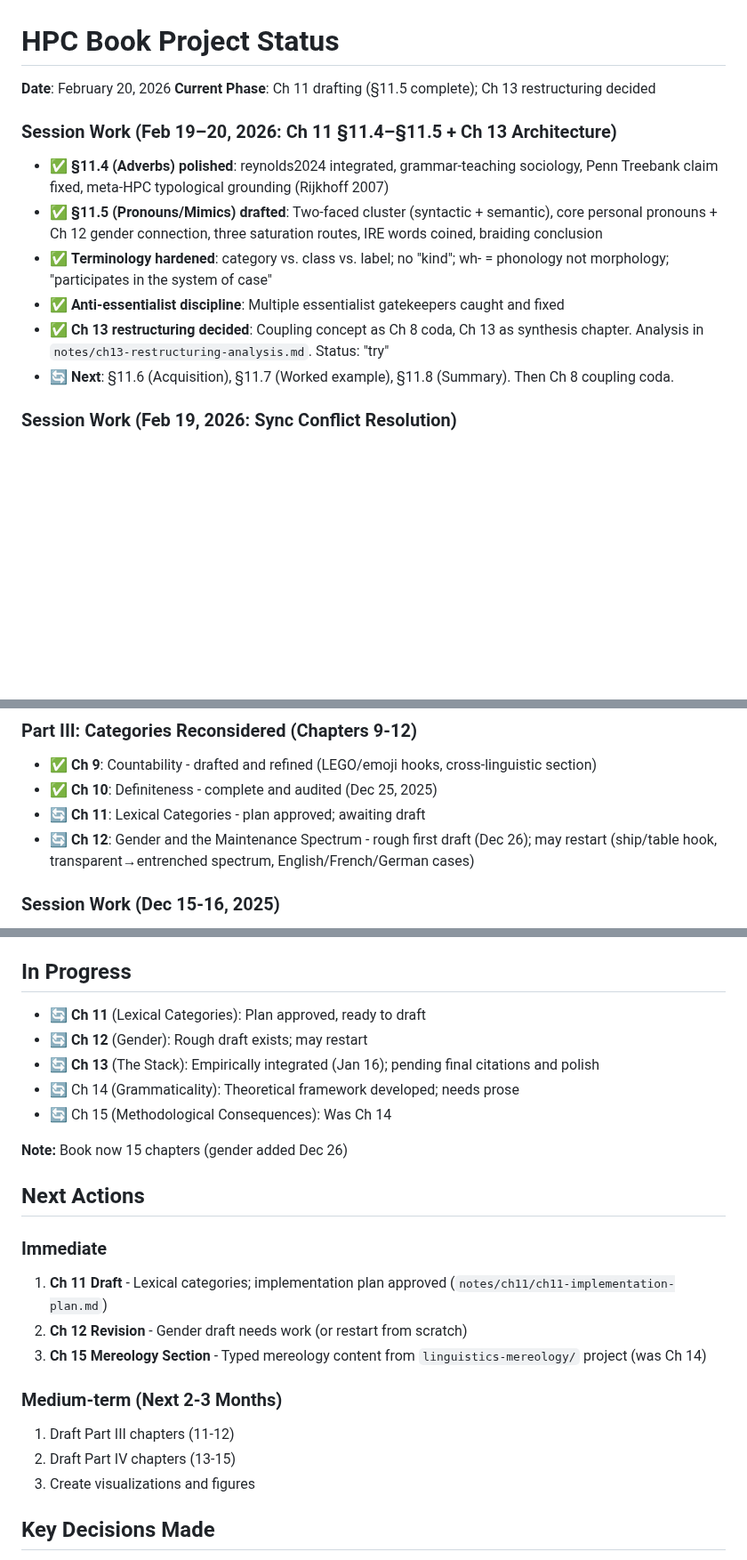
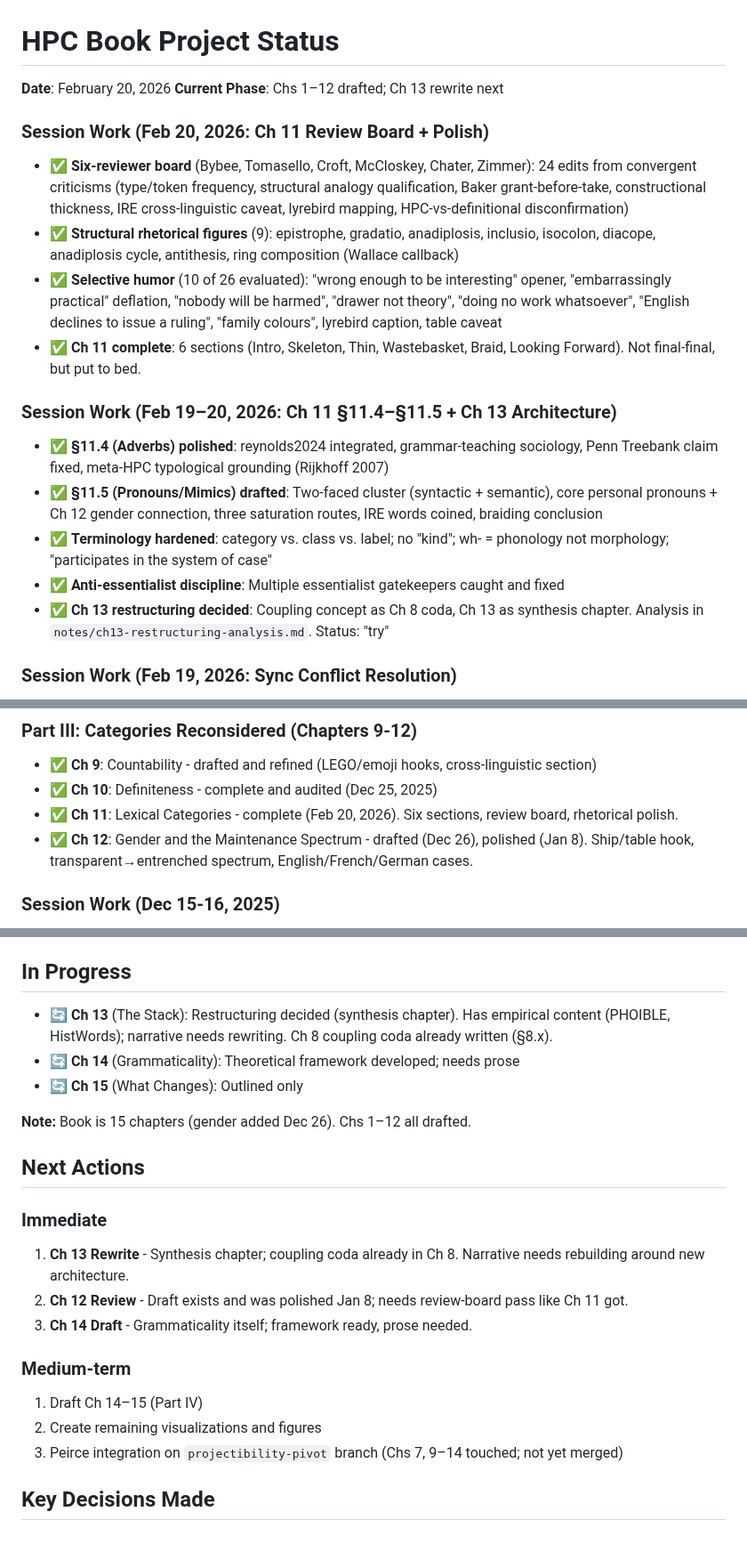
Before and after one commit to BrettRey/hpc-book, a Markdown page: PROJECT_STATUS.md, 3 parts joined by grey strips. Shown at 89% size. Drawn GitHub-style; blank space fills up the shorter version.

Commit message:
Final text refinements to Ch 11 and update Project Status

```diff
--- a/PROJECT_STATUS.md
+++ b/PROJECT_STATUS.md
@@ -1,7 +1,13 @@
 # HPC Book Project Status
 
 **Date**: February 20, 2026
-**Current Phase**: Ch 11 drafting (§11.5 complete); Ch 13 restructuring decided
+**Current Phase**: Chs 1–12 drafted; Ch 13 rewrite next
+
+### Session Work (Feb 20, 2026: Ch 11 Review Board + Polish)
+- ✅ **Six-reviewer board** (Bybee, Tomasello, Croft, McCloskey, Chater, Zimmer): 24 edits from convergent criticisms (type/token frequency, structural analogy qualification, Baker grant-before-take, constructional thickness, IRE cross-linguistic caveat, lyrebird mapping, HPC-vs-definitional disconfirmation)
+- ✅ **Structural rhetorical figures** (9): epistrophe, gradatio, anadiplosis, inclusio, isocolon, diacope, anadiplosis cycle, antithesis, ring composition (Wallace callback)
+- ✅ **Selective humor** (10 of 26 evaluated): "wrong enough to be interesting" opener, "embarrassingly practical" deflation, "nobody will be harmed", "drawer not theory", "doing no work whatsoever", "English declines to issue a ruling", "family colours", lyrebird caption, table caveat
+- ✅ **Ch 11 complete**: 6 sections (Intro, Skeleton, Thin, Wastebasket, Braid, Looking Forward). Not final-final, but put to bed.
 
 ### Session Work (Feb 19–20, 2026: Ch 11 §11.4–§11.5 + Ch 13 Architecture)
 - ✅ **§11.4 (Adverbs) polished**: reynolds2024 integrated, grammar-teaching sociology, Penn Treebank claim fixed, meta-HPC typological grounding (Rijkhoff 2007)
@@ -9,7 +15,6 @@
 - ✅ **Terminology hardened**: category vs. class vs. label; no "kind"; wh- = phonology not morphology; "participates in the system of case"
 - ✅ **Anti-essentialist discipline**: Multiple essentialist gatekeepers caught and fixed
 - ✅ **Ch 13 restructuring decided**: Coupling concept as Ch 8 coda, Ch 13 as synthesis chapter. Analysis in `notes/ch13-restructuring-analysis.md`. Status: "try"
-- 🔄 **Next**: §11.6 (Acquisition), §11.7 (Worked example), §11.8 (Summary). Then Ch 8 coupling coda.
 
 ### Session Work (Feb 19, 2026: Sync Conflict Resolution)
 - ✅ **Major Sync Conflict Resolved**:
@@ -320,8 +325,8 @@
 ### Part III: Categories Reconsidered (Chapters 9-12)
 - ✅ **Ch 9**: Countability - drafted and refined (LEGO/emoji hooks, cross-linguistic section)
 - ✅ **Ch 10**: Definiteness - complete and audited (Dec 25, 2025)
-- 🔄 **Ch 11**: Lexical Categories - plan approved; awaiting draft
-- 🔄 **Ch 12**: Gender and the Maintenance Spectrum - rough first draft (Dec 26); may restart (ship/table hook, transparent→entrenched spectrum, English/French/German cases)
+- ✅ **Ch 11**: Lexical Categories - complete (Feb 20, 2026). Six sections, review board, rhetorical polish.
+- ✅ **Ch 12**: Gender and the Maintenance Spectrum - drafted (Dec 26), polished (Jan 8). Ship/table hook, transparent→entrenched spectrum, English/French/German cases.
 
 ### Session Work (Dec 15-16, 2025)
 - ✅ Terminology standardized: "linguistic categories" throughout (Chs 2, 3, 5)
@@ -361,25 +366,23 @@
 
 ## In Progress
 
-- 🔄 **Ch 11** (Lexical Categories): Plan approved, ready to draft
-- 🔄 **Ch 12** (Gender): Rough draft exists; may restart
-- 🔄 **Ch 13** (The Stack): Empirically integrated (Jan 16); pending final citations and polish
-- 🔄 Ch 14 (Grammaticality): Theoretical framework developed; needs prose
-- 🔄 Ch 15 (Methodological Consequences): Was Ch 14
+- 🔄 **Ch 13** (The Stack): Restructuring decided (synthesis chapter). Has empirical content (PHOIBLE, HistWords); narrative needs rewriting. Ch 8 coupling coda already written (§8.x).
+- 🔄 **Ch 14** (Grammaticality): Theoretical framework developed; needs prose
+- 🔄 **Ch 15** (What Changes): Outlined only
 
-**Note:** Book now 15 chapters (gender added Dec 26)
+**Note:** Book is 15 chapters (gender added Dec 26). Chs 1–12 all drafted.
 
 ## Next Actions
 
 ### Immediate
-1. **Ch 11 Draft** - Lexical categories; implementation plan approved (`notes/ch11/ch11-implementation-plan.md`)
-2. **Ch 12 Revision** - Gender draft needs work (or restart from scratch)
-3. **Ch 15 Mereology Section** - Typed mereology content from `linguistics-mereology/` project (was Ch 14)
+1. **Ch 13 Rewrite** - Synthesis chapter; coupling coda already in Ch 8. Narrative needs rebuilding around new architecture.
+2. **Ch 12 Review** - Draft exists and was polished Jan 8; needs review-board pass like Ch 11 got.
+3. **Ch 14 Draft** - Grammaticality itself; framework ready, prose needed.
 
-### Medium-term (Next 2-3 Months)
-1. Draft Part III chapters (11-12)
-2. Draft Part IV chapters (13-15)
-3. Create visualizations and figures
+### Medium-term
+1. Draft Ch 14–15 (Part IV)
+2. Create remaining visualizations and figures
+3. Peirce integration on `projectibility-pivot` branch (Chs 7, 9–14 touched; not yet merged)
 
 ## Key Decisions Made
 
```
